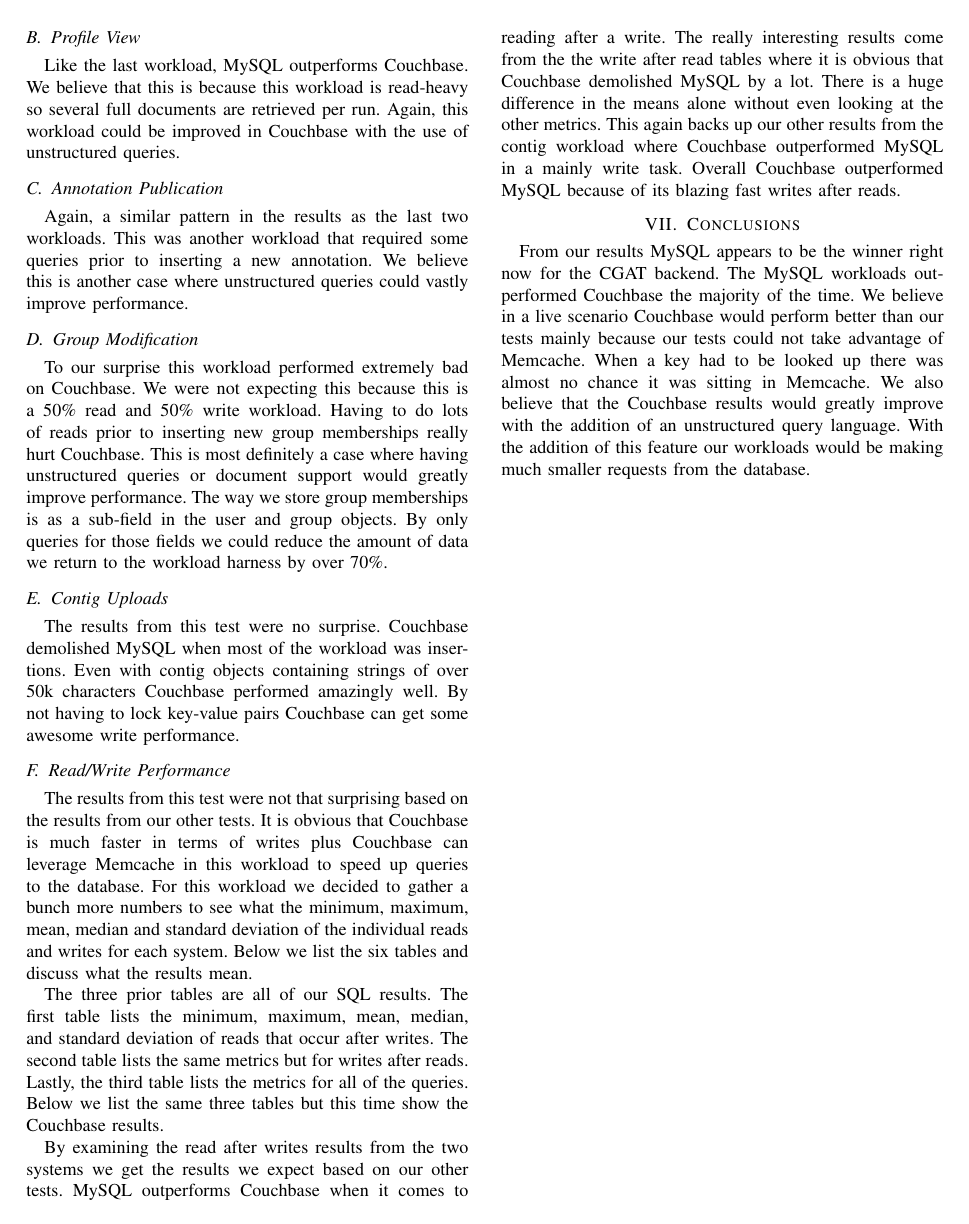
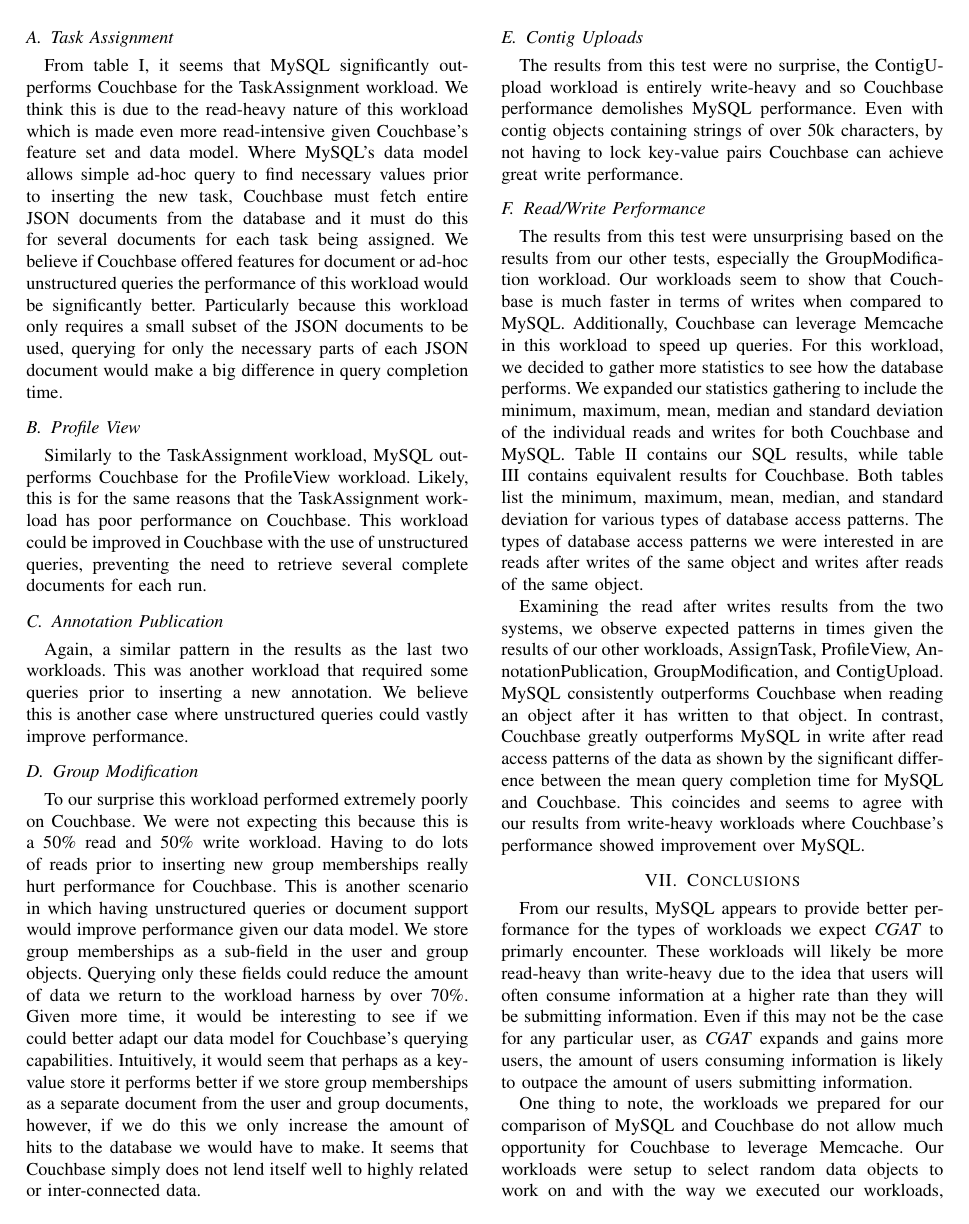
Before and after one commit to rverdon/CGAT, a LaTeX problem sheet (Assignment6/paper/paper.tex): page 4 of 6 before the commit and page 4 of 7 after it. Compiled offline with pdfLaTeX.

Commit message:
Modified quite  a bit of the paper's evaluation and conclusion sections.
Also updated the SQLDiagram eps to reflect the newest SQLDiagram png file,
which removed the Collab entities

```diff
--- a/Assignment6/paper/paper.tex
+++ b/Assignment6/paper/paper.tex
@@ -329,2 +350,14 @@
 
 \subsection{Task Assignment}
+From table \ref{tab:workload_perf}, it seems that MySQL significantly
+outperforms Couchbase for the TaskAssignment workload. We think this is due to
+the read-heavy nature of this workload which is made even more read-intensive
+given Couchbase's feature set and data model. Where MySQL's data model allows
+simple ad-hoc query to find necessary values prior to inserting the new task,
+Couchbase must fetch entire JSON documents from the database and it must do
+this for several documents for each task being assigned. We believe if
+Couchbase offered features for document or ad-hoc unstructured queries the
+performance of this workload would be significantly better. Particularly
+because this workload only requires a small subset of the JSON documents to be
+used, querying for only the necessary parts of each JSON document would make a
+big difference in query completion time.
@@ -343,9 +364,10 @@
 
 \subsection{Profile View}
-Like the last workload, MySQL outperforms Couchbase. We believe that this is
-because this workload is read-heavy so several full documents are retrieved per
-run.  Again, this workload could be improved in Couchbase with the use of
-unstructured queries.
+Similarly to the TaskAssignment workload, MySQL outperforms Couchbase for the
+ProfileView workload. Likely, this is for the same reasons that the
+TaskAssignment workload has poor performance on Couchbase. This workload could
+be improved in Couchbase with the use of unstructured queries, preventing the
+need to retrieve several complete documents for each run.
 
 \subsection{Annotation Publication}
 Again, a similar pattern in the results as the last two workloads. This was
@@ -354,56 +376,62 @@
 vastly improve performance.
 
 \subsection{Group Modification}
-To our surprise this workload performed extremely bad on Couchbase. We were not
+To our surprise this workload performed extremely poorly on Couchbase. We were not
 expecting this because this is a 50\% read and 50\% write workload. Having to
 do lots of reads prior to inserting new group memberships really hurt
-Couchbase. This is most definitely a case where having unstructured queries or
-document support would greatly improve performance. The way we store group
-memberships is as a sub-field in the user and group objects. By only queries
-for those fields we could reduce the amount of data we return to the workload
-harness by over 70\%.
+performance for Couchbase. This is another scenario in which having unstructured queries or
+document support would improve performance given our data model. We store group
+memberships as a sub-field in the user and group objects. Querying only
+these fields could reduce the amount of data we return to the workload
+harness by over 70\%. Given more time, it would be interesting to see if we
+could better adapt our data model for Couchbase's querying capabilities.
+Intuitively, it would seem that perhaps as a key-value store it performs better if we store group
+memberships as a separate document from the user and group documents, however,
+if we do this we only increase the amount of hits to the database we would have
+to make. It seems that Couchbase simply does not lend itself well to highly
+related or inter-connected data.
 
 \subsection{Contig Uploads}
-The results from this test were no surprise. Couchbase demolished MySQL when
-most of the workload was insertions. Even with contig objects containing
-strings of over 50k characters Couchbase performed amazingly well. By not
-having to lock key-value pairs Couchbase can get some awesome write
-performance.
+The results from this test were no surprise, the ContigUpload workload is
+entirely write-heavy and so Couchbase performance demolishes MySQL performance.
+Even with contig objects containing strings of over 50k characters, by not
+having to lock key-value pairs Couchbase can achieve great write performance.
 
 \subsection{Read/Write Performance}
-The results from this test were not that surprising based on the results from
-our other tests. It is obvious that Couchbase is much faster in terms of writes
-plus Couchbase can leverage Memcache in this workload to speed up queries to
-the database. For this workload we decided to gather a bunch more numbers to
-see what the minimum, maximum, mean, median and standard deviation of the
-individual reads and writes for each system. Below we list the six tables and
-discuss what the results mean.
+The results from this test were unsurprising based on the results from our
+other tests, especially the GroupModification workload. Our workloads seem to
+show that Couchbase is much faster in terms of writes when compared to MySQL.
+Additionally, Couchbase can leverage Memcache in this workload to speed up
+queries. For this workload, we decided to gather more statistics to see how the
+database performs. We expanded our statistics gathering to include the minimum,
+maximum, mean, median and standard deviation of the individual reads and writes
+for both Couchbase and MySQL. Table \ref{tab:sql_perf} contains our SQL
+results, while table \ref{tab:couch_perf} contains equivalent results for
+Couchbase. Both tables list the minimum, maximum, mean, median, and standard
+deviation for various types of database access patterns. The types of database
+access patterns we were interested in are reads after writes of the same object
+and writes after reads of the same object.
 
-The three prior tables are all of our SQL results. The first table lists the
-minimum, maximum, mean, median, and standard deviation of reads that occur
-after writes. The second table lists the same metrics but for writes after
-reads. Lastly, the third table lists the metrics for all of the queries. Below
-we list the same three tables but this time show the Couchbase results.
-
-By examining the read after writes results from the two systems we get the
-results we expect based on our other tests. MySQL outperforms Couchbase when it
-comes to reading after a write. The really interesting results come from the
-the write after read tables where it is obvious that Couchbase demolished MySQL
-by a lot. There is a huge difference in the means alone without even looking at
-the other metrics. This again backs up our other results from the contig
-workload where Couchbase outperformed MySQL in a mainly write task. Overall
-Couchbase outperformed MySQL because of its blazing fast writes after reads.
+Examining the read after writes results from the two systems, we observe
+expected patterns in times given the results of our other workloads,
+AssignTask, ProfileView, AnnotationPublication, GroupModification, and
+ContigUpload. MySQL consistently outperforms Couchbase when reading an object
+after it has written to that object. In contrast, Couchbase greatly outperforms
+MySQL in write after read access patterns of the data as shown by the
+significant difference between the mean query completion time for MySQL and
+Couchbase. This coincides and seems to agree with our results from write-heavy
+workloads where Couchbase's performance showed improvement over MySQL.
 
 \section{Conclusions}\label{sec:conclusions}
-From our results MySQL appears to be the winner right now for the CGAT backend.
-The MySQL workloads outperformed Couchbase the majority of the time. We believe
-in a live scenario Couchbase would perform better than our tests mainly because
-our tests could not take advantage of Memcache. When a key had to be looked up
-there was almost no chance it was sitting in Memcache. We also believe that the
-Couchbase results would greatly improve with the addition of an unstructured
-query language. With the addition of this feature our workloads would be making
-much smaller requests from the database.
+From our results, MySQL appears to provide better performance for the types of
+workloads we expect \textit{CGAT} to primarly encounter. These workloads will
+likely be more read-heavy than write-heavy due to the idea that users will
+often consume information at a higher rate than they will be submitting
+information. Even if this may not be the case for any particular user, as
+\textit{CGAT} expands and gains more users, the amount of users consuming
+information is likely to outpace the amount of users submitting information.
 
-% TODO: Uncomment if we use any refs
-% \bibliographystyle{acm}
-% \bibliography{refs}
+One thing to note, the workloads we prepared for our comparison of
+MySQL and Couchbase do not allow much opportunity for Couchbase to leverage
+Memcache. Our workloads were setup to select random data objects to work on and
+with the way we executed our workloads, the probability that the data being
@@ -410,2 +442 @@
 
-\newpage
```
Also changed, not shown: Assignment6/paper/SQLDiagram.eps, Assignment6/paper/paper.tex (202 more changed lines).
